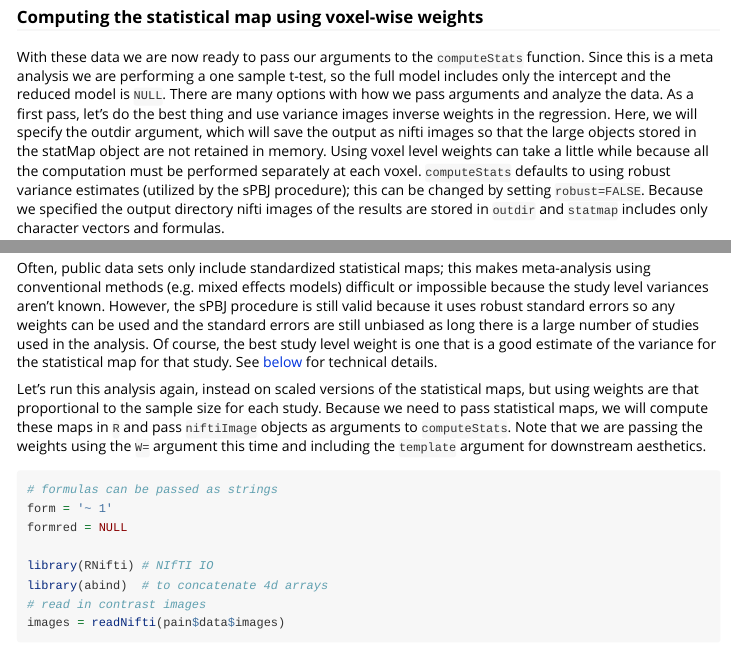
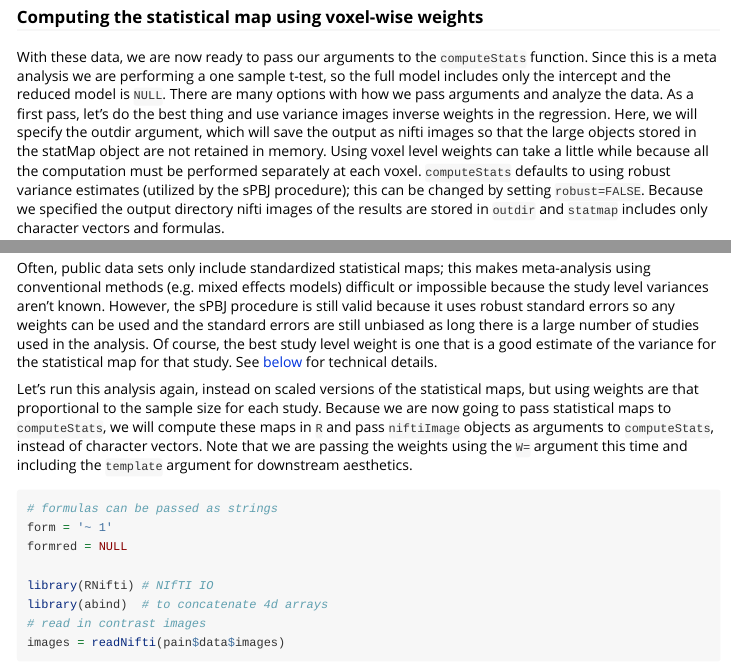
Before and after one commit to simonvandekar/pbj, an R Markdown document (vignettes/introduction_to_pbj.Rmd): the page in a window 1100 px wide, from 1830 px down, and a second part further down, joined at a grey line. Rendered offline with R 4.5, knitr and Pandoc, with nearby package versions; some code elsewhere in the file could not run offline; long lines of code are wrapped.

Commit message:
fixed typos.

````diff
--- a/vignettes/introduction_to_pbj.Rmd
+++ b/vignettes/introduction_to_pbj.Rmd
@@ -72,7 +72,7 @@ basename(pain$template)
 ```
 
 ### Computing the statistical map using voxel-wise weights
-With these data we are now ready to pass our arguments to the `computeStats` function.
+With these data, we are now ready to pass our arguments to the `computeStats` function.
 Since this is a meta analysis we are performing a one sample t-test, so the full model includes only the intercept and the reduced model is `NULL`.
 There are many options with how we pass arguments and analyze the data.
 As a first pass, let's do the best thing and use variance images inverse weights in the regression.
@@ -102,7 +102,7 @@ Of course, the best study level weight is one that is a good estimate of the var
 
 
 Let's run this analysis again, instead on scaled versions of the statistical maps, but using weights are that proportional to the sample size for each study.
-Because we need to pass statistical maps, we will compute these maps in `R` and pass `niftiImage` objects as arguments to `computeStats`.
+Because we are now going to pass statistical maps to `computeStats`, we will compute these maps in `R` and pass `niftiImage` objects as arguments to `computeStats`, instead of character vectors.
 Note that we are passing the weights using the `W=` argument this time and including the `template` argument for downstream aesthetics.
 
 ```{r, cache=TRUE}
````
Also changed, not shown: vignettes/introduction_to_pbj.html.
